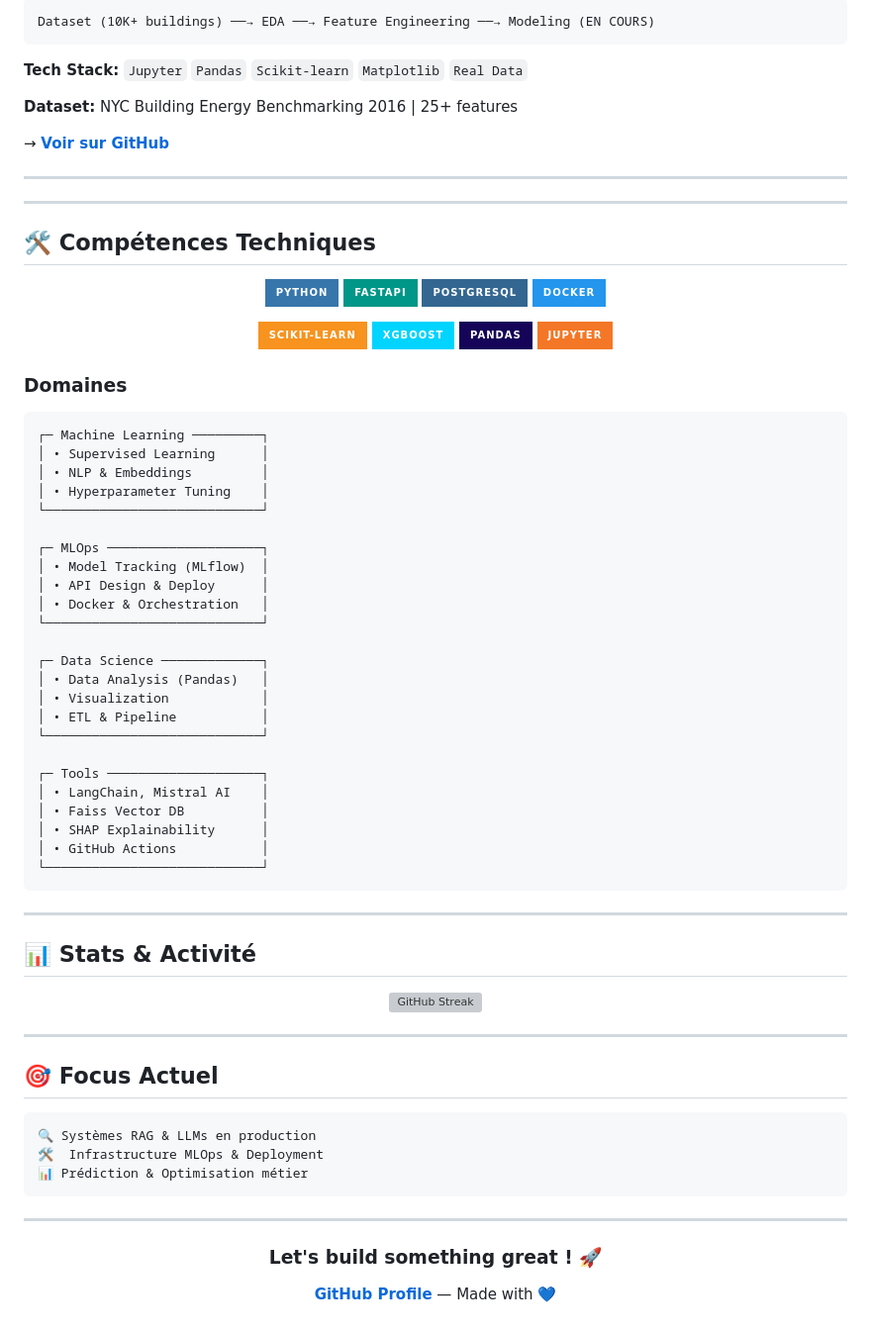
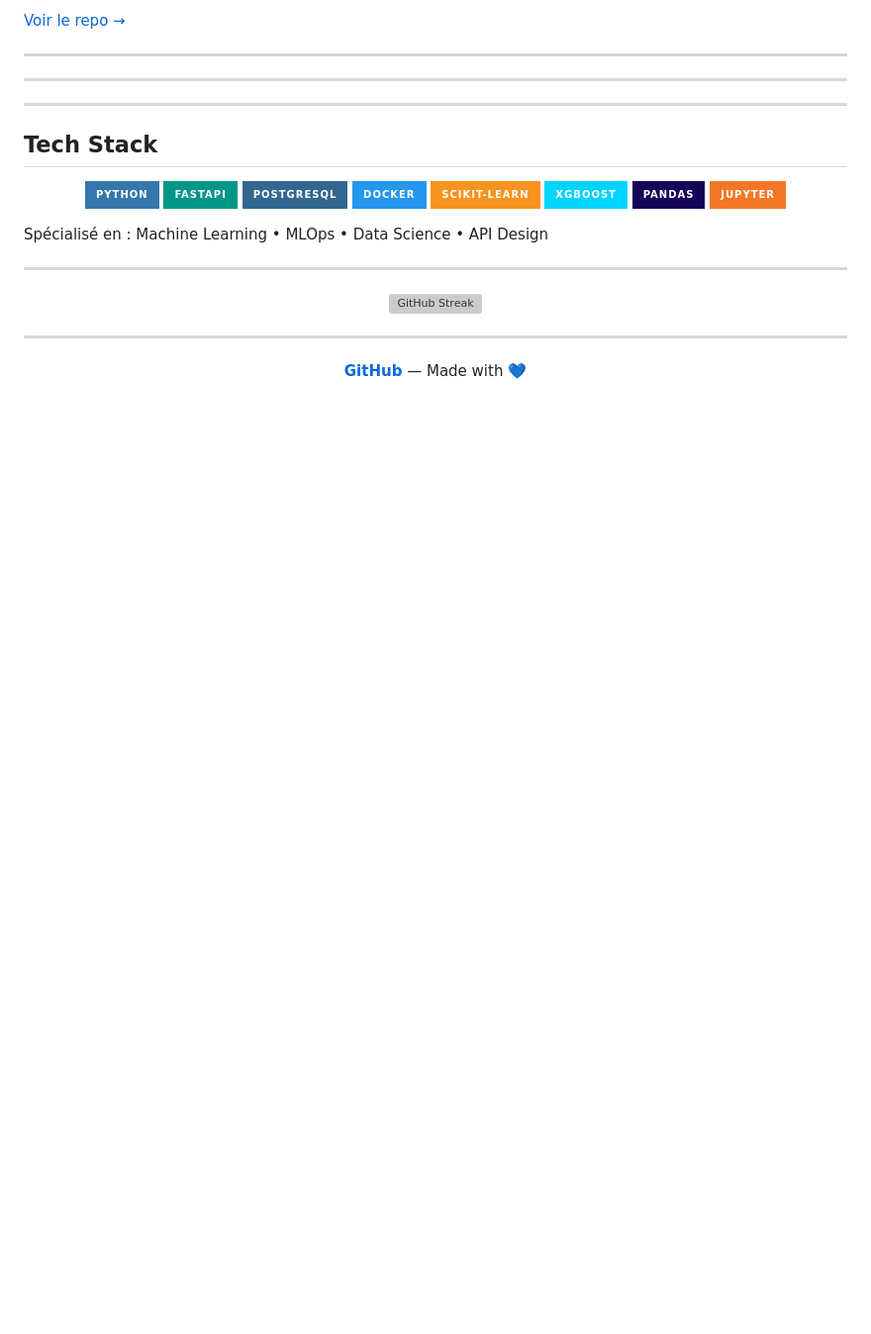
Before and after one commit to DagueG/DagueG, a Markdown page: README.md, the part around one of its changes. Shown at 99% size. Drawn GitHub-style; badges without logos; blank space fills up the shorter version; grey boxes are pictures that could not be loaded.

````diff
--- a/README.md
+++ b/README.md
@@ -94,19 +56,13 @@ Data ──→ SMOTE ──→ [LogReg|RF|XGBoost|LightGBM] ──→ MLflow
 
-```
-Dataset (10K+ buildings) ──→ EDA ──→ Feature Engineering ──→ Modeling (EN COURS)
-```
-
-**Tech Stack:** `Jupyter` `Pandas` `Scikit-learn` `Matplotlib` `Real Data`
-
-**Dataset:** NYC Building Energy Benchmarking 2016 | 25+ features
-
-→ [**Voir sur GitHub**](https://github.com/DagueG/building_conso_data_predict)
+[Voir le repo →](https://github.com/DagueG/building_conso_data_predict)
 
 ---
 
 ---
 
-## 🛠️ Compétences Techniques
+---
+
+## Tech Stack
 
 <div align="center">
 
@@ -114,7 +70,6 @@ Dataset (10K+ buildings) ──→ EDA ──→ Feature Engineering ──→ M
 ![FastAPI](https://img.shields.io/badge/FastAPI-009688?style=for-the-badge&logo=fastapi&logoColor=white)
 ![PostgreSQL](https://img.shields.io/badge/PostgreSQL-336791?style=for-the-badge&logo=postgresql&logoColor=white)
 ![Docker](https://img.shields.io/badge/Docker-2496ED?style=for-the-badge&logo=docker&logoColor=white)
-
 ![Scikit-learn](https://img.shields.io/badge/Scikit--learn-F7931E?style=for-the-badge&logo=scikit-learn&logoColor=white)
 ![XGBoost](https://img.shields.io/badge/XGBoost-00D4FF?style=for-the-badge)
 ![Pandas](https://img.shields.io/badge/Pandas-150458?style=for-the-badge&logo=pandas&logoColor=white)
@@ -122,38 +77,9 @@ Dataset (10K+ buildings) ──→ EDA ──→ Feature Engineering ──→ M
 
 </div>
 
-### **Domaines**
-
-```
-┌─ Machine Learning ─────────┐
-│ • Supervised Learning      │
-│ • NLP & Embeddings         │
-│ • Hyperparameter Tuning    │
-└────────────────────────────┘
-
-┌─ MLOps ────────────────────┐
-│ • Model Tracking (MLflow)  │
-│ • API Design & Deploy      │
-│ • Docker & Orchestration   │
-└────────────────────────────┘
-
-┌─ Data Science ─────────────┐
-│ • Data Analysis (Pandas)   │
-│ • Visualization            │
-│ • ETL & Pipeline           │
-└────────────────────────────┘
-
-┌─ Tools ────────────────────┐
-│ • LangChain, Mistral AI    │
-│ • Faiss Vector DB          │
-│ • SHAP Explainability      │
-│ • GitHub Actions           │
-└────────────────────────────┘
-```
+Spécialisé en : Machine Learning • MLOps • Data Science • API Design
 
 ---
-
-## 📊 Stats & Activité
 
 <div align="center">
 
@@ -163,20 +89,8 @@ Dataset (10K+ buildings) ──→ EDA ──→ Feature Engineering ──→ M
 
 ---
 
-## 🎯 Focus Actuel
-
-```
-🔍 Systèmes RAG & LLMs en production
-🛠️  Infrastructure MLOps & Deployment
-📊 Prédiction & Optimisation métier
-```
-
----
-
 <div align="center">
 
-### Let's build something great ! 🚀
-
-[**GitHub Profile**](https://github.com/DagueG) — Made with 💙
+[**GitHub**](https://github.com/DagueG) — Made with 💙
 
 </div>
````
Also changed, not shown: other parts of README.md (+19 -57 lines).
